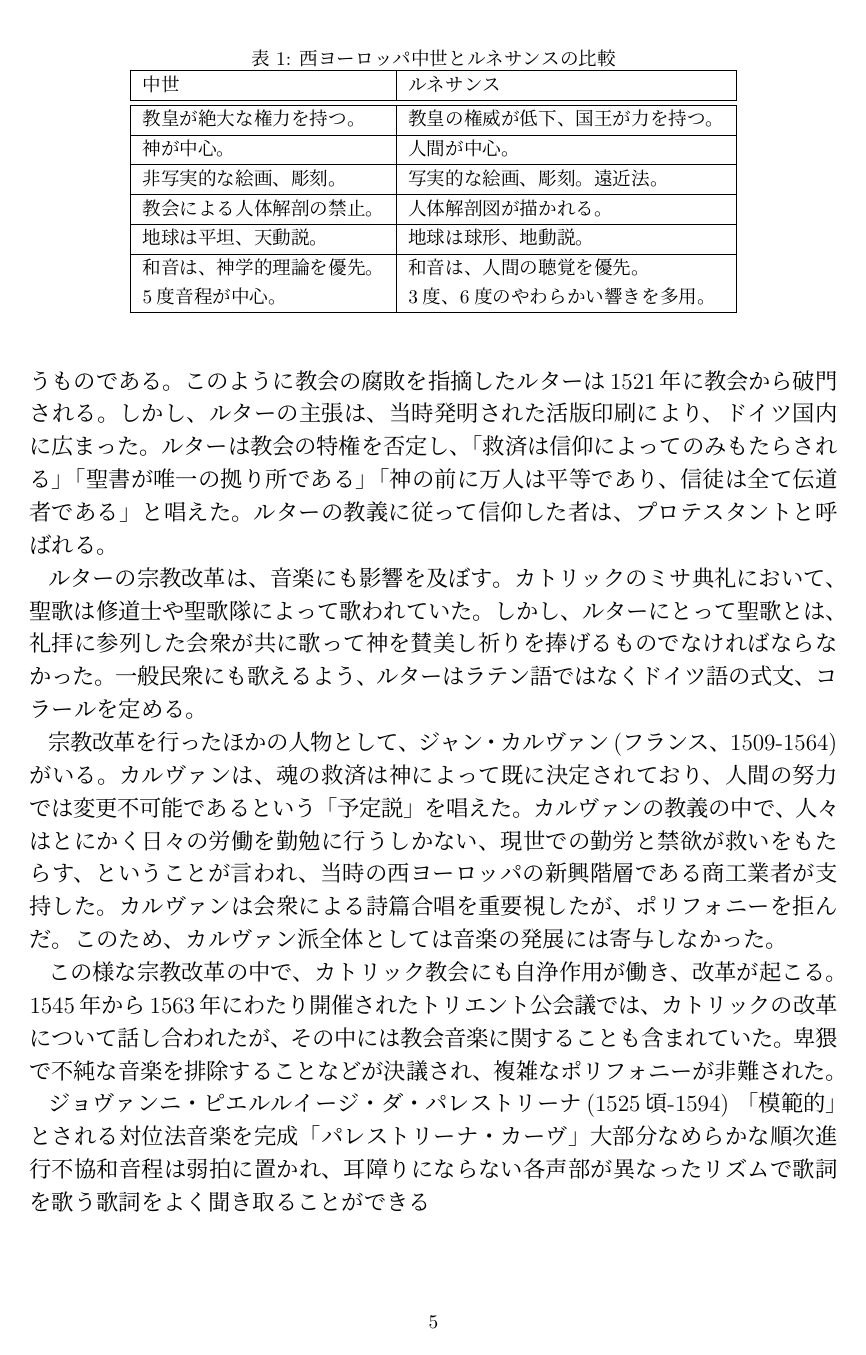
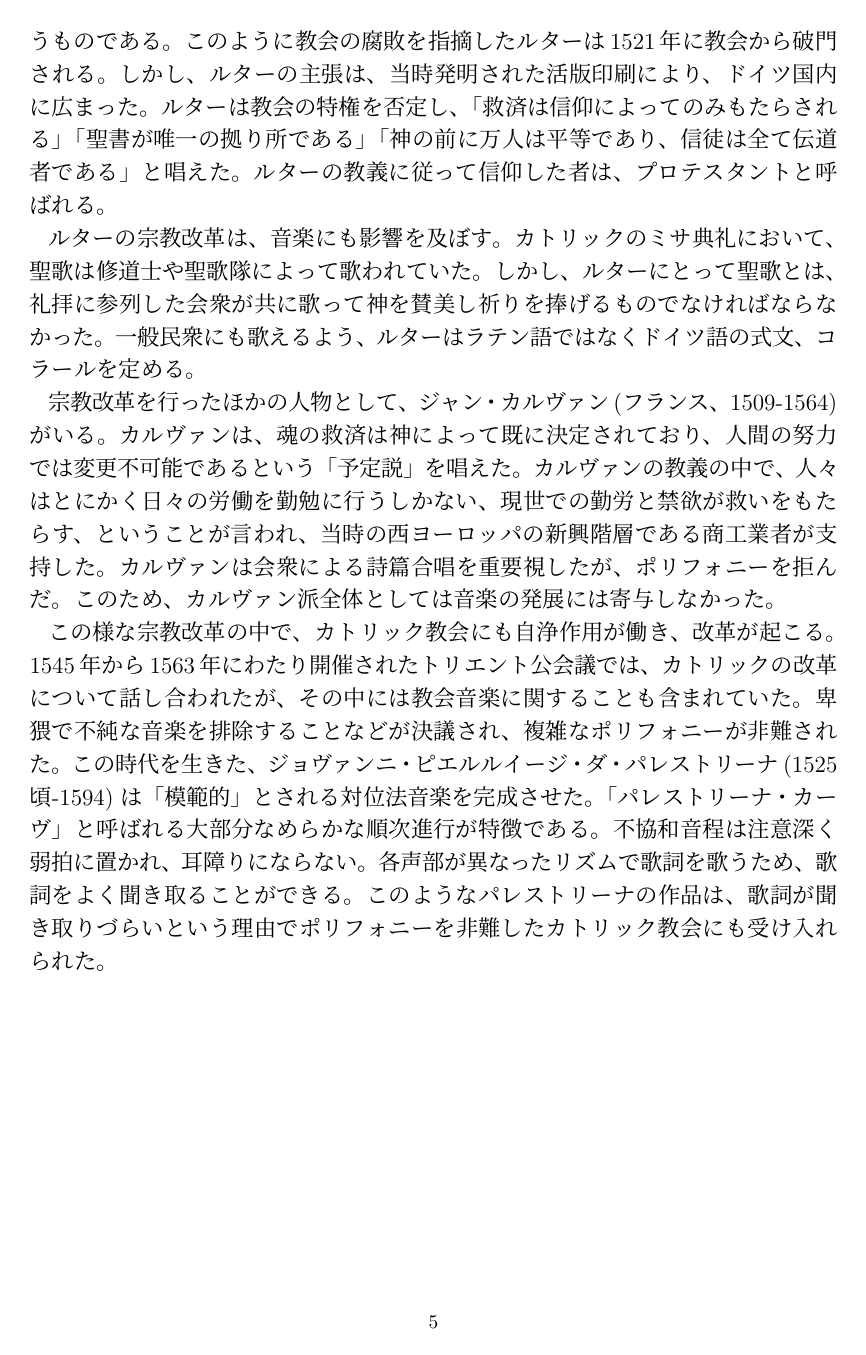
Before and after one commit to yammouch/osaka_geidai, a LaTeX document (western_music/body.tex): page 5 of 5 before the commit and page 5 of 6 after it. Compiled offline with pLaTeX and dvipdfmx.

Commit message:
Updated.

```diff
--- a/western_music/body.tex
+++ b/western_music/body.tex
@@ -315,15 +317,16 @@ G・ガブリエリの作品として代表的なものに、
 その中には教会音楽に関することも含まれていた。
 卑猥で不純な音楽を排除することなどが決議され、
 複雑なポリフォニーが非難された。
-
+この時代を生きた、
 ジョヴァンニ・ピエルルイージ・ダ・パレストリーナ(1525頃-1594)
-「模範的」とされる対位法音楽を完成
+は「模範的」とされる対位法音楽を完成させた。
 「パレストリーナ・カーヴ」
-大部分なめらかな順次進行
-不協和音程は弱拍に置かれ、耳障りにならない
-各声部が異なったリズムで歌詞を歌う
-歌詞をよく聞き取ることができる
-
+と呼ばれる大部分なめらかな順次進行が特徴である。
+不協和音程は注意深く弱拍に置かれ、耳障りにならない。
+各声部が異なったリズムで歌詞を歌うため、
+歌詞をよく聞き取ることができる。
+このようなパレストリーナの作品は、
+歌詞が聞き取りづらいという理由でポリフォニーを非難したカトリック教会にも受け入れられた。
 
 \begin{table}[tb]
  \begin{center}
```
Also changed, not shown: western_music/body.tex (2 more changed lines).
